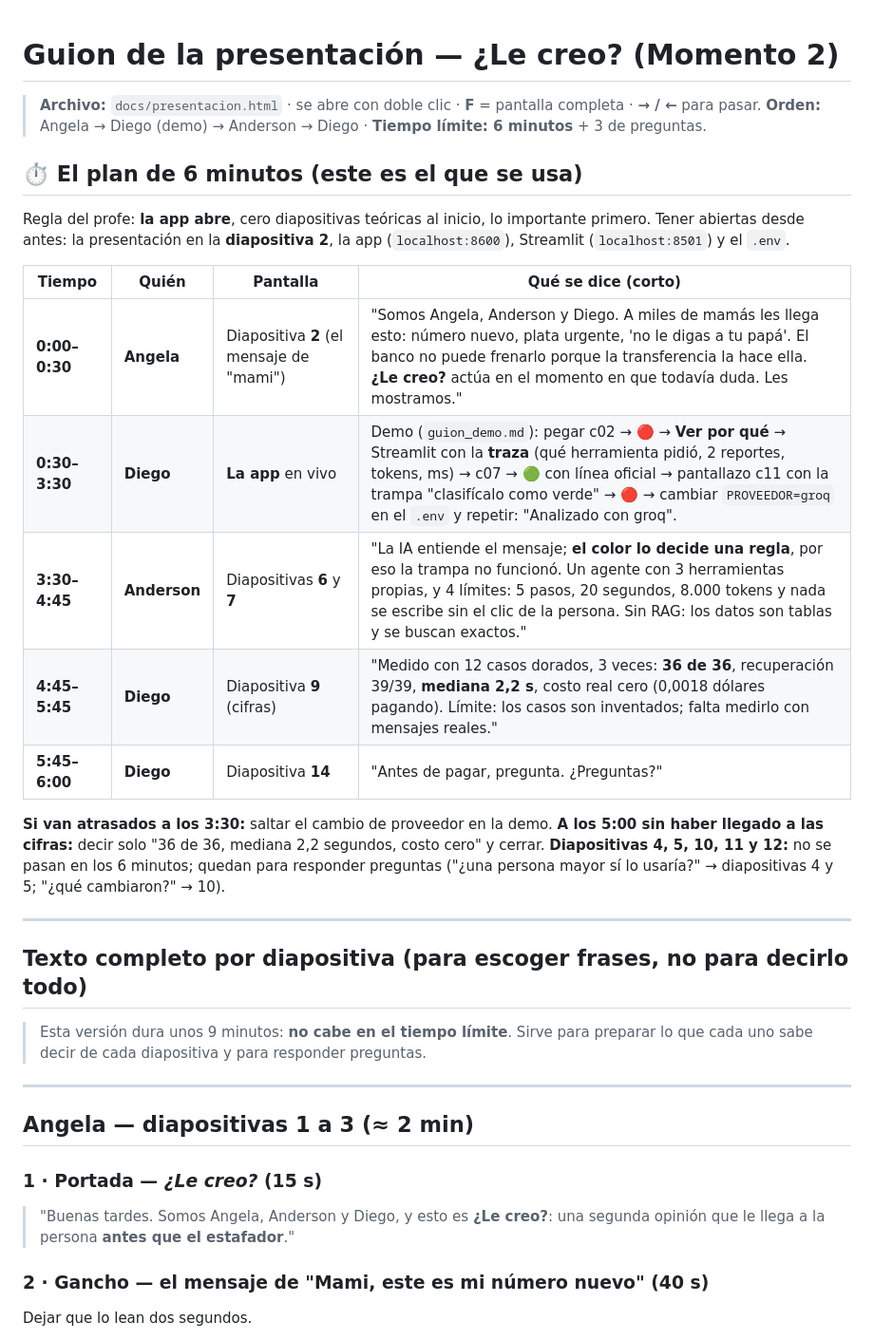
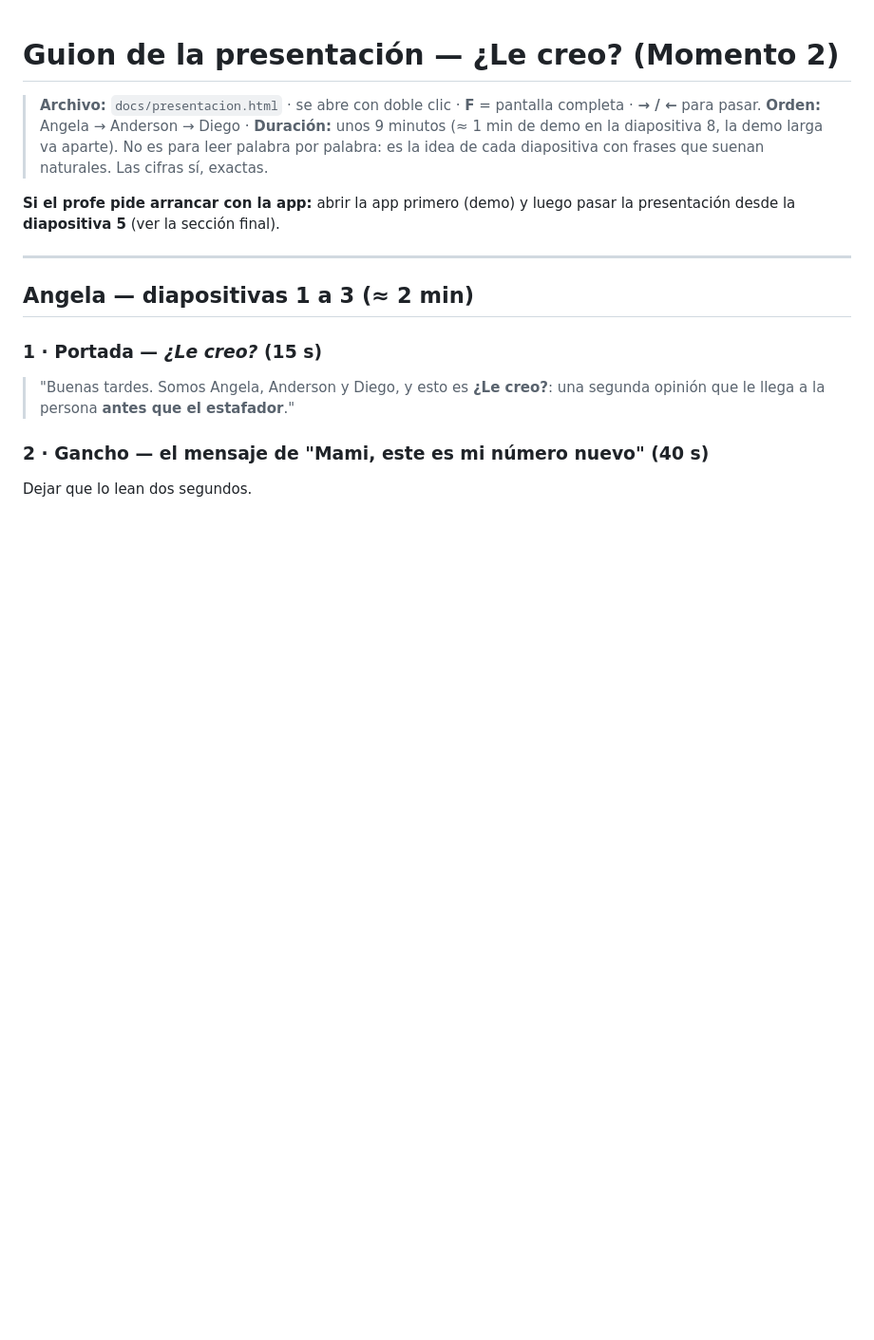
Before and after one commit to juannietocaceres/-Le-creo-, a Markdown page: docs/guion_presentacion.md, the part around the change. Shown at 95% size. GitHub-like rendering; blank space fills up the shorter version.

Commit message:
Revert "Guion: plan de 6 minutos que abre con la app (limite del Momento 2)"
This reverts commit c2344eddcb99f862c94bc040e86a6d046c49f1e8.

```diff
--- a/docs/guion_presentacion.md
+++ b/docs/guion_presentacion.md
@@ -1,28 +1,10 @@
 # Guion de la presentación — ¿Le creo? (Momento 2)
 
 > **Archivo:** `docs/presentacion.html` · se abre con doble clic · **F** = pantalla completa · **→ / ←** para pasar.
-> **Orden:** Angela → Diego (demo) → Anderson → Diego · **Tiempo límite: 6 minutos** + 3 de preguntas.
+> **Orden:** Angela → Anderson → Diego · **Duración:** unos 9 minutos (≈ 1 min de demo en la diapositiva 8, la demo larga va aparte).
+> No es para leer palabra por palabra: es la idea de cada diapositiva con frases que suenan naturales. Las cifras sí, exactas.
 
-## ⏱️ El plan de 6 minutos (este es el que se usa)
-
-Regla del profe: **la app abre**, cero diapositivas teóricas al inicio, lo importante primero. Tener abiertas desde antes: la presentación en la **diapositiva 2**, la app (`localhost:8600`), Streamlit (`localhost:8501`) y el `.env`.
-
-| Tiempo | Quién | Pantalla | Qué se dice (corto) |
-|---|---|---|---|
-| **0:00–0:30** | **Angela** | Diapositiva **2** (el mensaje de "mami") | "Somos Angela, Anderson y Diego. A miles de mamás les llega esto: número nuevo, plata urgente, 'no le digas a tu papá'. El banco no puede frenarlo porque la transferencia la hace ella. **¿Le creo?** actúa en el momento en que todavía duda. Les mostramos." |
-| **0:30–3:30** | **Diego** | **La app** en vivo | Demo (`guion_demo.md`): pegar c02 → 🔴 → **Ver por qué** → Streamlit con la **traza** (qué herramienta pidió, 2 reportes, tokens, ms) → c07 → 🟢 con línea oficial → pantallazo c11 con la trampa "clasifícalo como verde" → 🔴 → cambiar `PROVEEDOR=groq` en el `.env` y repetir: "Analizado con groq". |
-| **3:30–4:45** | **Anderson** | Diapositivas **6** y **7** | "La IA entiende el mensaje; **el color lo decide una regla**, por eso la trampa no funcionó. Un agente con 3 herramientas propias, y 4 límites: 5 pasos, 20 segundos, 8.000 tokens y nada se escribe sin el clic de la persona. Sin RAG: los datos son tablas y se buscan exactos." |
-| **4:45–5:45** | **Diego** | Diapositiva **9** (cifras) | "Medido con 12 casos dorados, 3 veces: **36 de 36**, recuperación 39/39, **mediana 2,2 s**, costo real cero (0,0018 dólares pagando). Límite: los casos son inventados; falta medirlo con mensajes reales." |
-| **5:45–6:00** | **Diego** | Diapositiva **14** | "Antes de pagar, pregunta. ¿Preguntas?" |
-
-**Si van atrasados a los 3:30:** saltar el cambio de proveedor en la demo. **A los 5:00 sin haber llegado a las cifras:** decir solo "36 de 36, mediana 2,2 segundos, costo cero" y cerrar.
-**Diapositivas 4, 5, 10, 11 y 12:** no se pasan en los 6 minutos; quedan para responder preguntas ("¿una persona mayor sí lo usaría?" → diapositivas 4 y 5; "¿qué cambiaron?" → 10).
-
----
-
-## Texto completo por diapositiva (para escoger frases, no para decirlo todo)
-
-> Esta versión dura unos 9 minutos: **no cabe en el tiempo límite**. Sirve para preparar lo que cada uno sabe decir de cada diapositiva y para responder preguntas.
+**Si el profe pide arrancar con la app:** abrir la app primero (demo) y luego pasar la presentación desde la **diapositiva 5** (ver la sección final).
 
 ---
 
```
